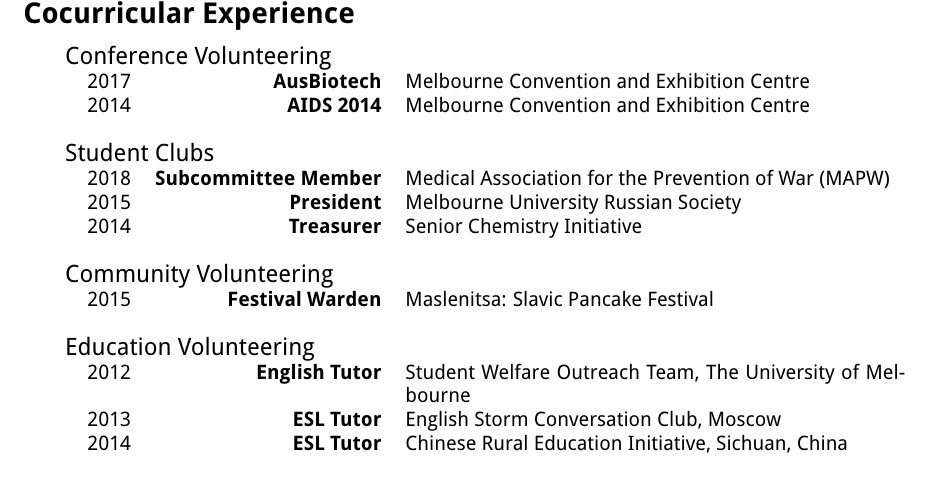
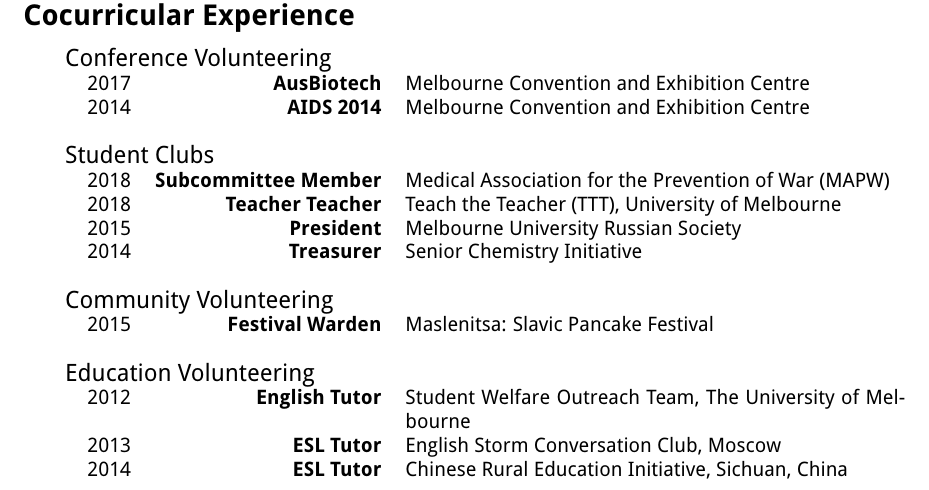
Before and after one commit to vivatequila/cv, a LaTeX CV (resume.tex): part of the page, cut so that both start at the same text. Compiled offline with pdfLaTeX.

Commit message:
Added TTT to resume

```diff
--- a/resume.tex
+++ b/resume.tex
@@ -144,6 +144,7 @@
 		\hspace{0.3cm}	2014 & AIDS 2014 & Melbourne Convention and Exhibition Centre \\ \\
 	\multicolumn{2}{l}{\large{Student Clubs}} \\ \normalsize
 		\hspace{0.3cm} 2018 & Subcommittee Member & Medical Association for the Prevention of War (MAPW) \\
+		\hspace{0.3cm} 2018 & Teacher Teacher & Teach the Teacher (TTT), University of Melbourne \\
 		\hspace{0.3cm}	2015 & President & Melbourne University Russian Society\\
 		\hspace{0.3cm}	2014 & Treasurer & Senior Chemistry Initiative \\ \\
 	\multicolumn{2}{l}{\large{Community Volunteering}} \\
```
Also changed, not shown: resume.pdf, 2 other files.
